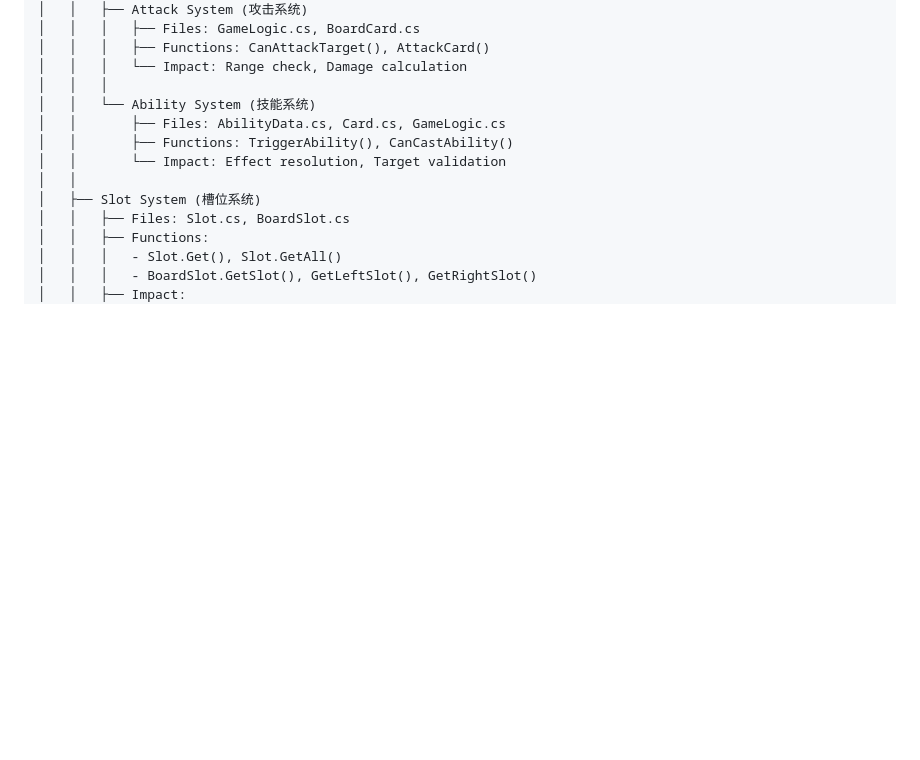
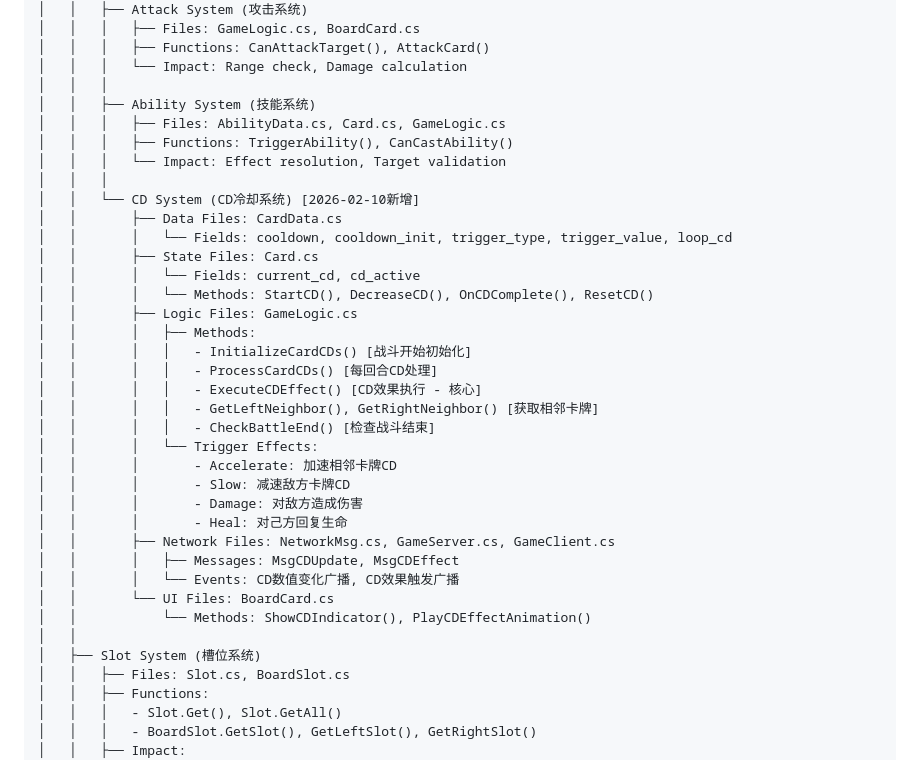
Before and after one commit to 1149784810/JayOpenClawWorkspace, a Markdown page: skills/xiuxian-gamedev/SKILL.md, the part around one of its changes. Drawn GitHub-style; blank space fills up the shorter version.

```diff
--- a/skills/xiuxian-gamedev/SKILL.md
+++ b/skills/xiuxian-gamedev/SKILL.md
@@ -631,10 +631,34 @@ if (cardAtSlot.uid == movingCard.uid)
 │   │   │   ├── Functions: CanAttackTarget(), AttackCard()
 │   │   │   └── Impact: Range check, Damage calculation
 │   │   │
-│   │   └── Ability System (技能系统)
-│   │       ├── Files: AbilityData.cs, Card.cs, GameLogic.cs
-│   │       ├── Functions: TriggerAbility(), CanCastAbility()
-│   │       └── Impact: Effect resolution, Target validation
+│   │   ├── Ability System (技能系统)
+│   │   │   ├── Files: AbilityData.cs, Card.cs, GameLogic.cs
+│   │   │   ├── Functions: TriggerAbility(), CanCastAbility()
+│   │   │   └── Impact: Effect resolution, Target validation
+│   │   │
+│   │   └── CD System (CD冷却系统) [2026-02-10新增]
+│   │       ├── Data Files: CardData.cs
+│   │       │   └── Fields: cooldown, cooldown_init, trigger_type, trigger_value, loop_cd
+│   │       ├── State Files: Card.cs
+│   │       │   └── Fields: current_cd, cd_active
+│   │       │   └── Methods: StartCD(), DecreaseCD(), OnCDComplete(), ResetCD()
+│   │       ├── Logic Files: GameLogic.cs
+│   │       │   ├── Methods:
+│   │       │   │   - InitializeCardCDs() [战斗开始初始化]
+│   │       │   │   - ProcessCardCDs() [每回合CD处理]
+│   │       │   │   - ExecuteCDEffect() [CD效果执行 - 核心]
+│   │       │   │   - GetLeftNeighbor(), GetRightNeighbor() [获取相邻卡牌]
+│   │       │   │   - CheckBattleEnd() [检查战斗结束]
+│   │       │   └── Trigger Effects:
+│   │       │       - Accelerate: 加速相邻卡牌CD
+│   │       │       - Slow: 减速敌方卡牌CD
+│   │       │       - Damage: 对敌方造成伤害
+│   │       │       - Heal: 对己方回复生命
+│   │       ├── Network Files: NetworkMsg.cs, GameServer.cs, GameClient.cs
+│   │       │   ├── Messages: MsgCDUpdate, MsgCDEffect
+│   │       │   └── Events: CD数值变化广播, CD效果触发广播
+│   │       └── UI Files: BoardCard.cs
+│   │           └── Methods: ShowCDIndicator(), PlayCDEffectAnimation()
 │   │
 │   ├── Slot System (槽位系统)
 │   │   ├── Files: Slot.cs, BoardSlot.cs
```
Also changed, not shown: other parts of skills/xiuxian-gamedev/SKILL.md (+37 -0 lines), MEMORY.md (+6 -0 lines), memory/2026-02-10.md (+29 -0 lines).
